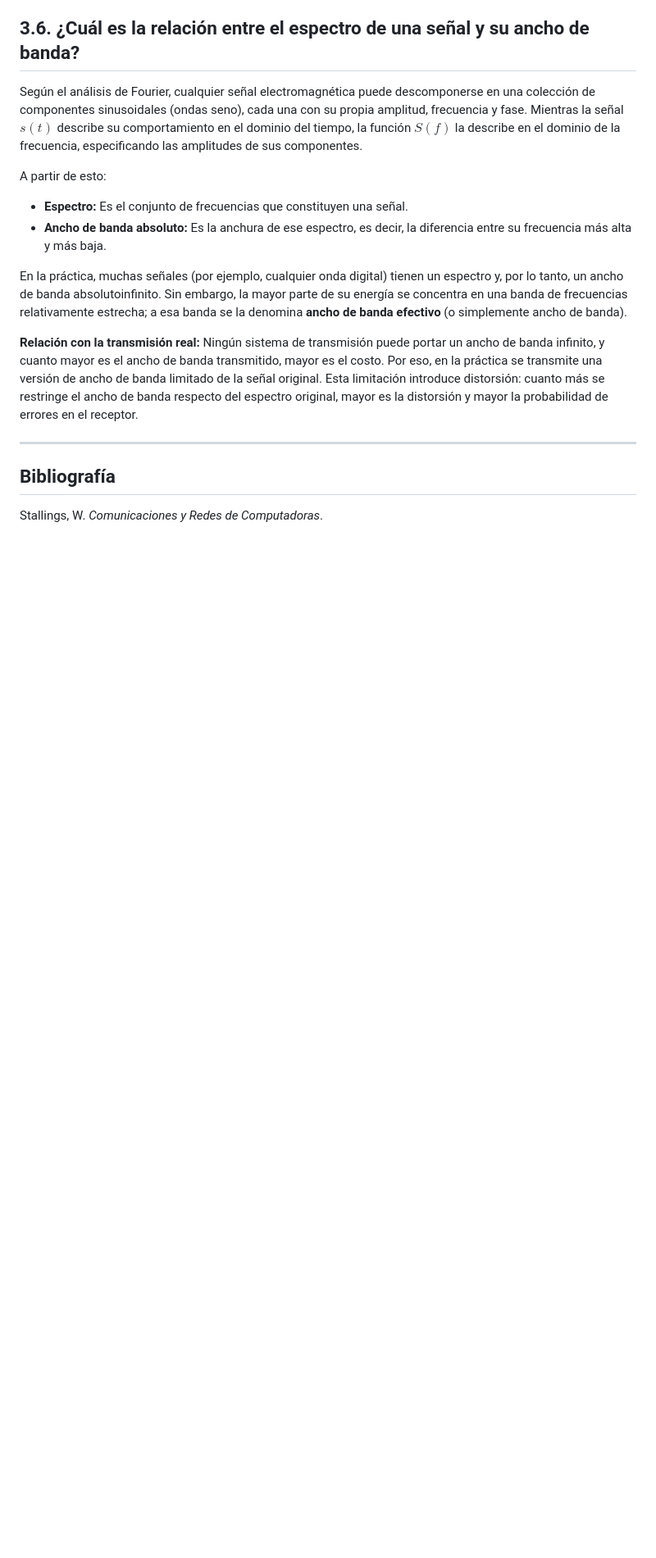
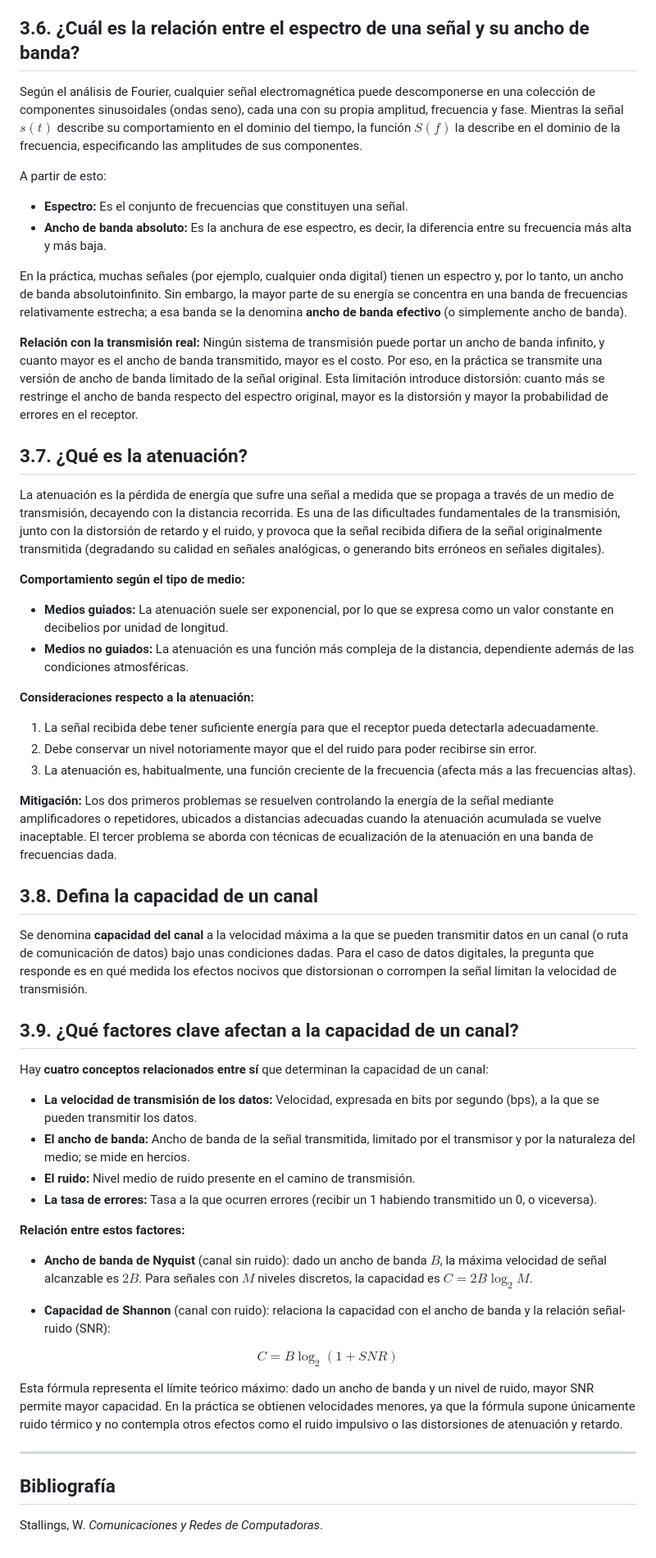
Before and after one commit to IgnaCleri/RedesComputadoras, a Markdown page: tps/tp-teorico/tarea2.md, the part around the change. Shown at 82% size. GitHub-like rendering; blank space fills up the shorter version.

Commit message:
chore(assignment 2): questions 3.7, 3.8 and 3.9 done

```diff
--- a/tps/tp-teorico/tarea2.md
+++ b/tps/tp-teorico/tarea2.md
@@ -91,6 +91,48 @@ En la práctica, muchas señales (por ejemplo, cualquier onda digital) tienen un
 
 **Relación con la transmisión real:** Ningún sistema de transmisión puede portar un ancho de banda infinito, y cuanto mayor es el ancho de banda transmitido, mayor es el costo. Por eso, en la práctica se transmite una versión de ancho de banda limitado de la señal original. Esta limitación introduce distorsión: cuanto más se restringe el ancho de banda respecto del espectro original, mayor es la distorsión y mayor la probabilidad de errores en el receptor.
 
+
+## 3.7. ¿Qué es la atenuación?
+
+La atenuación es la pérdida de energía que sufre una señal a medida que se propaga a través de un medio de transmisión, decayendo con la distancia recorrida. Es una de las dificultades fundamentales de la transmisión, junto con la distorsión de retardo y el ruido, y provoca que la señal recibida difiera de la señal originalmente transmitida (degradando su calidad en señales analógicas, o generando bits erróneos en señales digitales).
+
+**Comportamiento según el tipo de medio:**
+
+- **Medios guiados:** La atenuación suele ser exponencial, por lo que se expresa como un valor constante en decibelios por unidad de longitud.
+- **Medios no guiados:** La atenuación es una función más compleja de la distancia, dependiente además de las condiciones atmosféricas.
+
+**Consideraciones respecto a la atenuación:**
+
+1. La señal recibida debe tener suficiente energía para que el receptor pueda detectarla adecuadamente.
+2. Debe conservar un nivel notoriamente mayor que el del ruido para poder recibirse sin error.
+3. La atenuación es, habitualmente, una función creciente de la frecuencia (afecta más a las frecuencias altas).
+
+**Mitigación:** Los dos primeros problemas se resuelven controlando la energía de la señal mediante amplificadores o repetidores, ubicados a distancias adecuadas cuando la atenuación acumulada se vuelve inaceptable. El tercer problema se aborda con técnicas de ecualización de la atenuación en una banda de frecuencias dada.
+
+## 3.8. Defina la capacidad de un canal
+
+Se denomina **capacidad del canal** a la velocidad máxima a la que se pueden transmitir datos en un canal (o ruta de comunicación de datos) bajo unas condiciones dadas. Para el caso de datos digitales, la pregunta que responde es en qué medida los efectos nocivos que distorsionan o corrompen la señal limitan la velocidad de transmisión.
+
+## 3.9. ¿Qué factores clave afectan a la capacidad de un canal?
+
+Hay **cuatro conceptos relacionados entre sí** que determinan la capacidad de un canal:
+
+- **La velocidad de transmisión de los datos:** Velocidad, expresada en bits por segundo (bps), a la que se pueden transmitir los datos.
+- **El ancho de banda:** Ancho de banda de la señal transmitida, limitado por el transmisor y por la naturaleza del medio; se mide en hercios.
+- **El ruido:** Nivel medio de ruido presente en el camino de transmisión.
+- **La tasa de errores:** Tasa a la que ocurren errores (recibir un 1 habiendo transmitido un 0, o viceversa).
+
+**Relación entre estos factores:**
+
+- **Ancho de banda de Nyquist** (canal sin ruido): dado un ancho de banda $B$, la máxima velocidad de señal alcanzable es $2B$. Para señales con $M$ niveles discretos, la capacidad es
+							$C = 2B \log_2 M$.
+
+- **Capacidad de Shannon** (canal con ruido): relaciona la capacidad con el ancho de banda y la relación señal-ruido (SNR):
+
+$$C = B \log_2(1 + SNR)$$
+
+Esta fórmula representa el límite teórico máximo: dado un ancho de banda y un nivel de ruido, mayor SNR permite mayor capacidad. En la práctica se obtienen velocidades menores, ya que la fórmula supone únicamente ruido térmico y no contempla otros efectos como el ruido impulsivo o las distorsiones de atenuación y retardo.
+
 ---
 
 ## Bibliografía
```
